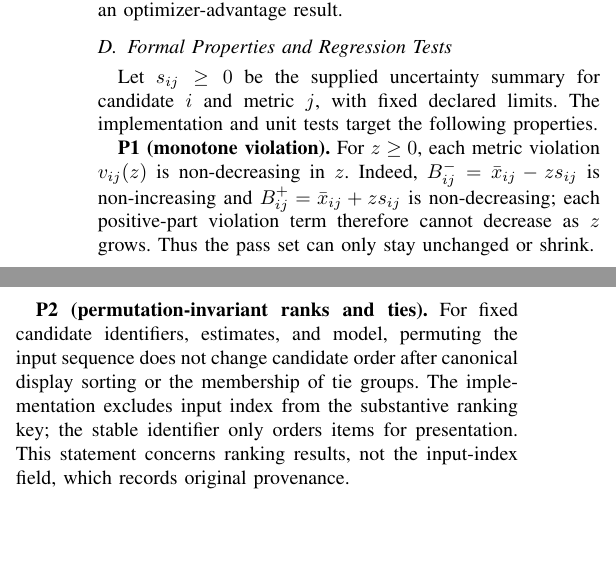
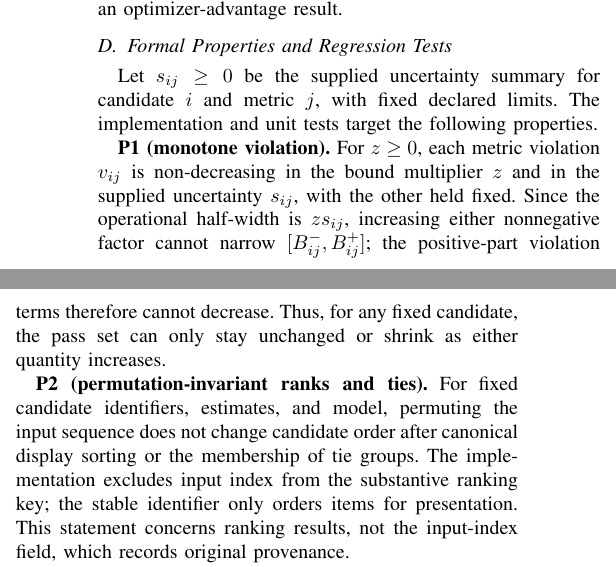
Before and after one commit to thenextw4ng/cb-pfr, a LaTeX paper (paper/submission/CBPFR_ICIMCIS_2026_Anonymous_Review.tex): two parts of the columns of page 2 of 6, joined at a grey line, cut so that both start at the same text, the shorter picture padded with empty space. Compiled offline with pdfLaTeX.

Commit message:
State monotonicity in candidate uncertainty as well as z

```diff
--- a/paper/submission/CBPFR_ICIMCIS_2026_Anonymous_Review.tex
+++ b/paper/submission/CBPFR_ICIMCIS_2026_Anonymous_Review.tex
@@ -70,7 +70,7 @@ The substantive ranking key is lexicographic: QUBO-feasibility indicator, physic
 \subsection{Formal Properties and Regression Tests}
 Let \(s_{ij}\geq0\) be the supplied uncertainty summary for candidate \(i\) and metric \(j\), with fixed declared limits. The implementation and unit tests target the following properties.
 
-\textbf{P1 (monotone violation).} For \(z\geq0\), each metric violation \(v_{ij}(z)\) is non-decreasing in \(z\). Indeed, \(B^-_{ij}=\bar{x}_{ij}-zs_{ij}\) is non-increasing and \(B^+_{ij}=\bar{x}_{ij}+zs_{ij}\) is non-decreasing; each positive-part violation term therefore cannot decrease as \(z\) grows. Thus the pass set can only stay unchanged or shrink.
+\textbf{P1 (monotone violation).} For \(z\geq0\), each metric violation \(v_{ij}\) is non-decreasing in the bound multiplier \(z\) and in the supplied uncertainty \(s_{ij}\), with the other held fixed. Since the operational half-width is \(z s_{ij}\), increasing either nonnegative factor cannot narrow \([B^-_{ij},B^+_{ij}]\); the positive-part violation terms therefore cannot decrease. Thus, for any fixed candidate, the pass set can only stay unchanged or shrink as either quantity increases.
 
 \textbf{P2 (permutation-invariant ranks and ties).} For fixed candidate identifiers, estimates, and model, permuting the input sequence does not change candidate order after canonical display sorting or the membership of tie groups. The implementation excludes input index from the substantive ranking key; the stable identifier only orders items for presentation. This statement concerns ranking results, not the input-index field, which records original provenance.
 
```
